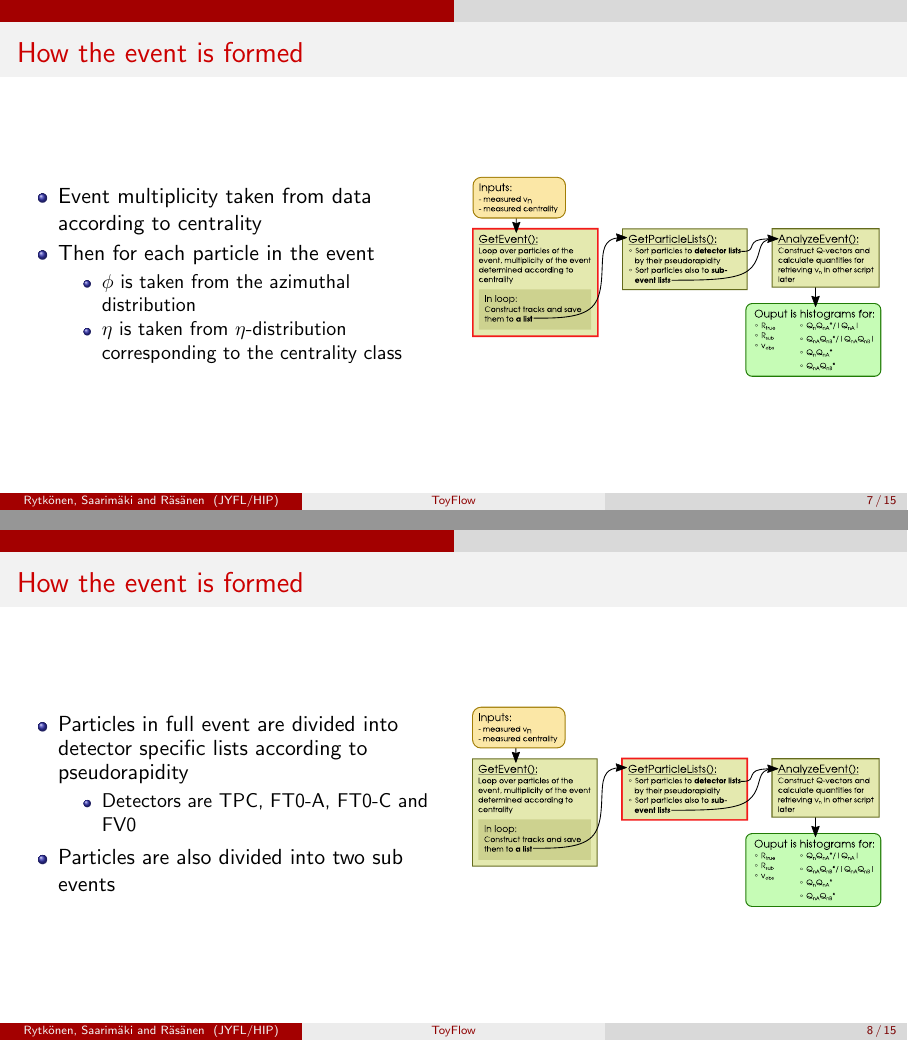
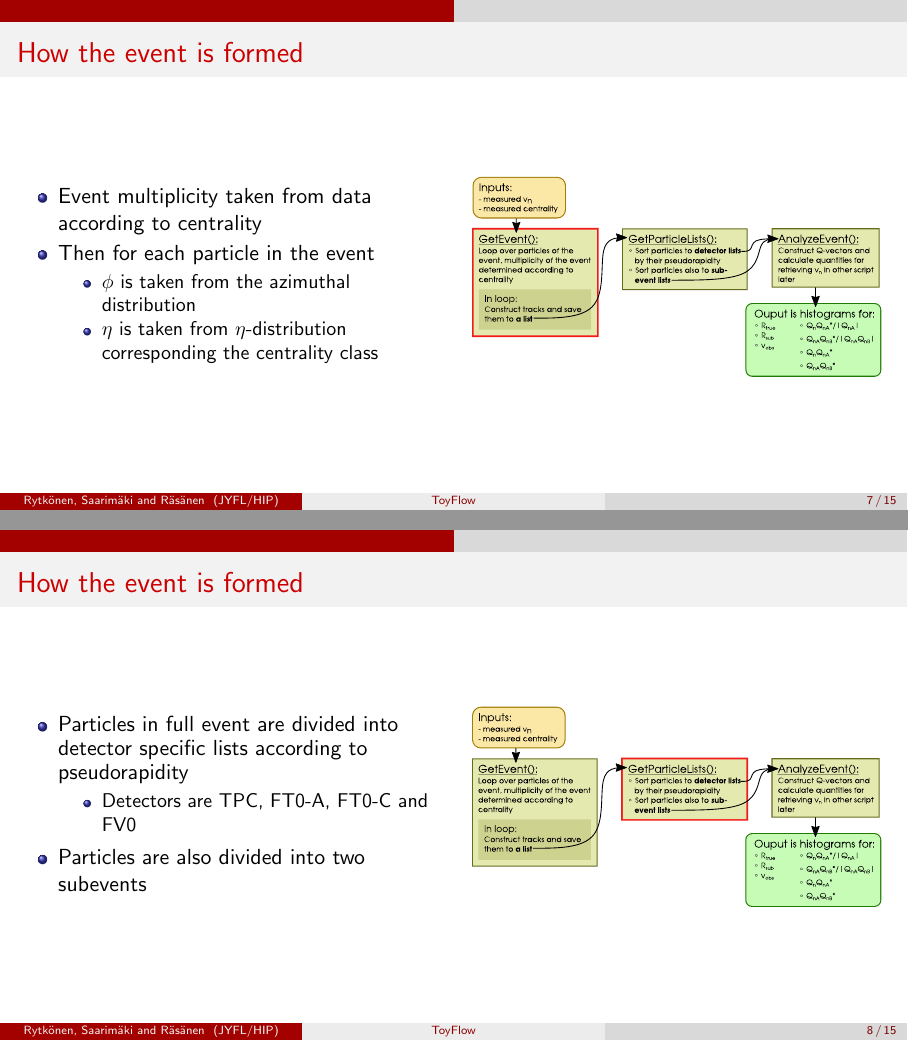
Before and after one commit to osaarima/19-08-13, LaTeX slides (weekly.tex): pages 8 and 9 of 21, joined at a grey line. Compiled offline with pdfLaTeX; a LaTeX package or settings file that is missing is left out.

Commit message:
last fixes

```diff
--- a/weekly.tex
+++ b/weekly.tex
@@ -220,7 +220,7 @@
             \item Then for each particle in the event
             \begin{itemize}
                 \item $\phi$ is taken from the azimuthal distribution
-                \item $\eta$ is taken from $\eta$-distribution corresponding to the centrality class
+                \item $\eta$ is taken from $\eta$-distribution corresponding the centrality class
             \end{itemize}
         \end{itemize}
         \column{.5\textwidth}
@@ -239,7 +239,7 @@
             \begin{itemize}
                 \item Detectors are TPC, FT0-A, FT0-C and FV0
             \end{itemize}
-            \item Particles are also divided into two sub events
+            \item Particles are also divided into two subevents
         \end{itemize}
         \column{.5\textwidth}
         \begin{figure}[htbp]
```
